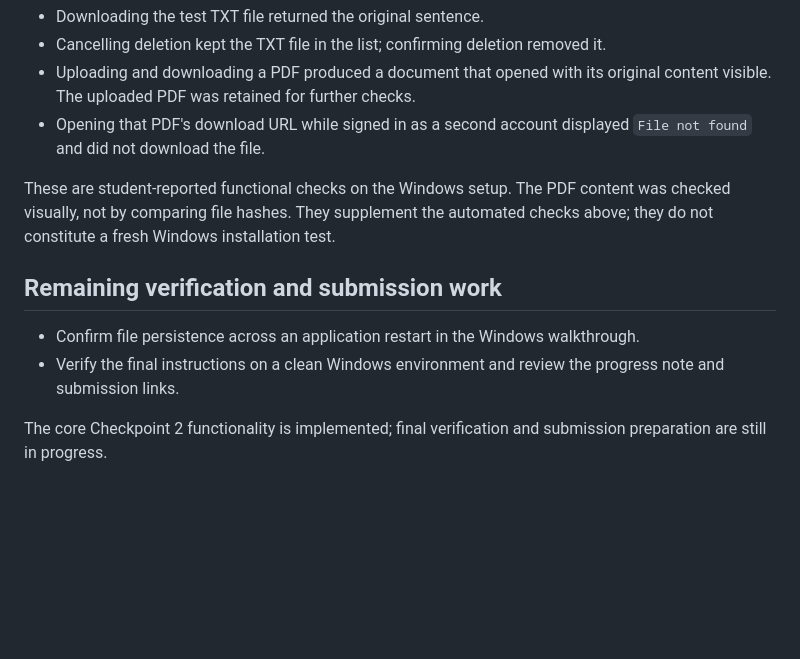
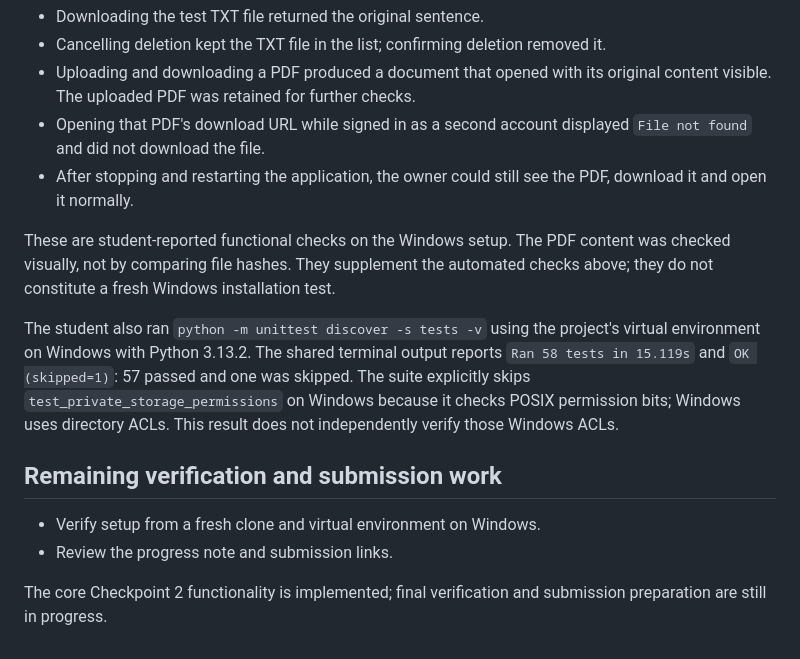
Before and after one commit to jpaulobaptista2000-code/secure-file-manager, a Markdown page: docs/checkpoint-2-progress.md, the part around the change. Rendered like a GitHub page; blank space fills up the shorter version.

```diff
--- a/docs/checkpoint-2-progress.md
+++ b/docs/checkpoint-2-progress.md
@@ -167,16 +167,24 @@ On 27 October 2026, the student completed the manual Windows browser checks:
   original content visible. The uploaded PDF was retained for further checks.
 - Opening that PDF's download URL while signed in as a second account displayed
   `File not found` and did not download the file.
+- After stopping and restarting the application, the owner could still see the
+  PDF, download it and open it normally.
 
 These are student-reported functional checks on the Windows setup. The PDF
 content was checked visually, not by comparing file hashes. They supplement the
 automated checks above; they do not constitute a fresh Windows installation test.
 
+The student also ran `python -m unittest discover -s tests -v` using the project's
+virtual environment on Windows with Python 3.13.2. The shared terminal output
+reports `Ran 58 tests in 15.119s` and `OK (skipped=1)`: 57 passed and one was
+skipped. The suite explicitly skips `test_private_storage_permissions` on Windows
+because it checks POSIX permission bits; Windows uses directory ACLs. This result
+does not independently verify those Windows ACLs.
+
 ## Remaining verification and submission work
 
-- Confirm file persistence across an application restart in the Windows walkthrough.
-- Verify the final instructions on a clean Windows environment and review
-  the progress note and submission links.
+- Verify setup from a fresh clone and virtual environment on Windows.
+- Review the progress note and submission links.
 
 The core Checkpoint 2 functionality is implemented; final verification and
 submission preparation are still in progress.
```
Also changed, not shown: README.md (+5 -6 lines).
